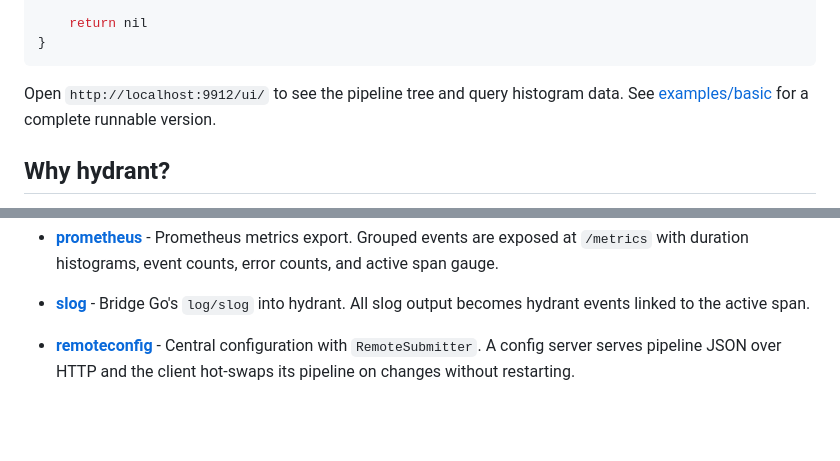
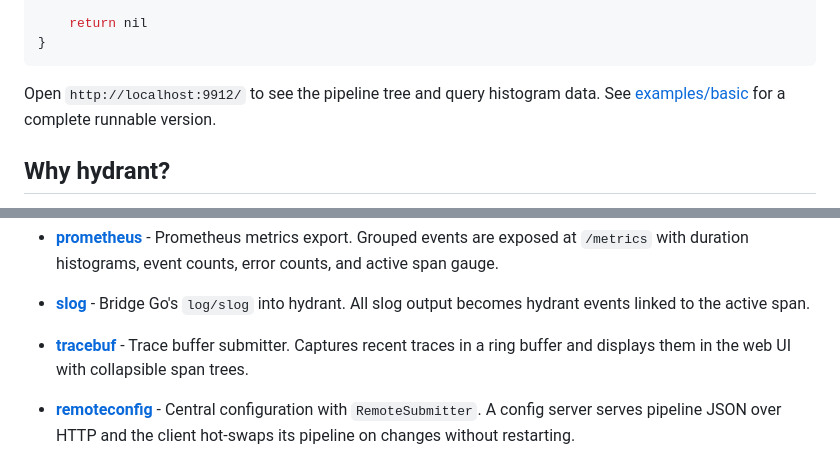
Before and after one commit to storj/hydrant, a Markdown page: README.md, 2 parts joined by grey strips. Drawn GitHub-style; blank space fills up the shorter version.

````diff
--- a/README.md
+++ b/README.md
@@ -49,7 +48,7 @@ func HandleRequest(ctx context.Context) (err error) {
 }
 ```
 
-Open `http://localhost:9912/ui/` to see the pipeline tree and query histogram
+Open `http://localhost:9912/` to see the pipeline tree and query histogram
 data. See [examples/basic](examples/basic/main.go) for a complete runnable
 version.
 
@@ -88,6 +87,10 @@ Runnable examples live in the [examples/](examples/) directory:
 
 - **[slog](examples/slog/main.go)** - Bridge Go's `log/slog` into hydrant.
   All slog output becomes hydrant events linked to the active span.
+
+- **[tracebuf](examples/tracebuf/main.go)** - Trace buffer submitter. Captures
+  recent traces in a ring buffer and displays them in the web UI with
+  collapsible span trees.
 
 - **[remoteconfig](examples/remoteconfig/main.go)** - Central configuration
   with `RemoteSubmitter`. A config server serves pipeline JSON over HTTP and
````
Also changed, not shown: other parts of README.md (+39 -16 lines).
